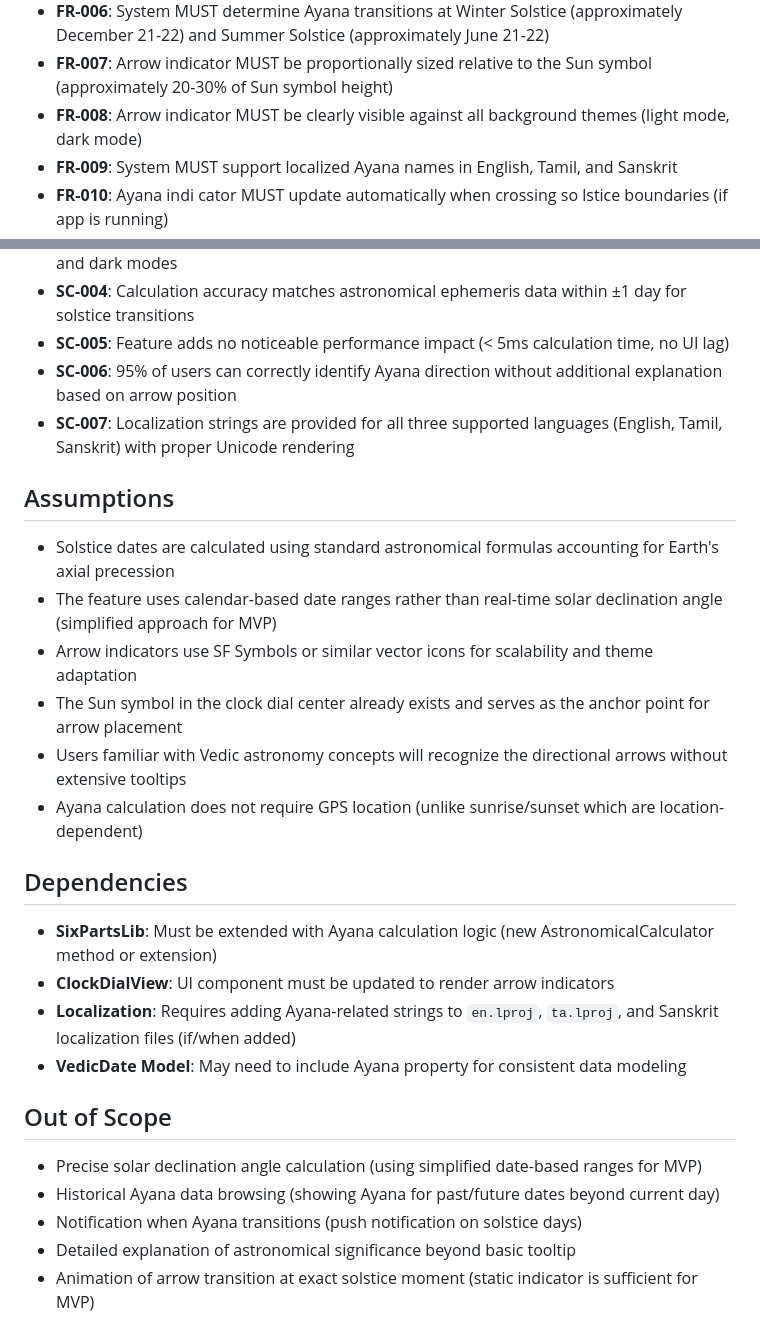
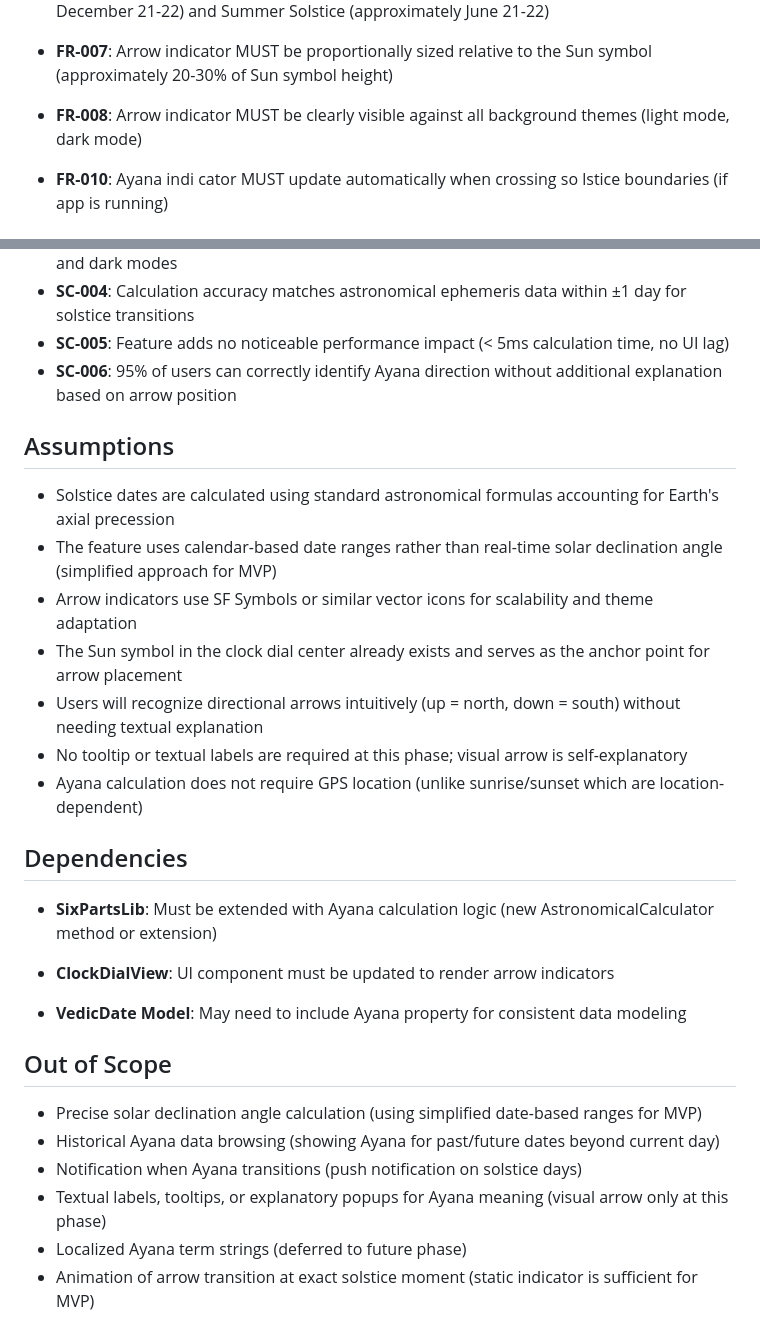
Before and after one commit to kadigaram/kadigaram, a Markdown page: specs/009-ayana-indicator/spec.md, 2 parts joined by grey strips. Rendered like a GitHub page.

```diff
--- a/specs/009-ayana-indicator/spec.md
+++ b/specs/009-ayana-indicator/spec.md
@@ -82,7 +61,7 @@ Users see Ayana terms in their preferred language (English, Tamil, Sanskrit).
 - **FR-006**: System MUST determine Ayana transitions at Winter Solstice (approximately December 21-22) and Summer Solstice (approximately June 21-22)
 - **FR-007**: Arrow indicator MUST be proportionally sized relative to the Sun symbol (approximately 20-30% of Sun symbol height)
 - **FR-008**: Arrow indicator MUST be clearly visible against all background themes (light mode, dark mode)
-- **FR-009**: System MUST support localized Ayana names in English, Tamil, and Sanskrit
+
 - **FR-010**: Ayana indi cator MUST update automatically when crossing so lstice boundaries (if app is running)
 - **FR-011**: System MUST persist current Ayana state for use in widgets and background contexts
 
@@ -101,7 +80,7 @@ Users see Ayana terms in their preferred language (English, Tamil, Sanskrit).
 - **SC-004**: Calculation accuracy matches astronomical ephemeris data within ±1 day for solstice transitions
 - **SC-005**: Feature adds no noticeable performance impact (< 5ms calculation time, no UI lag)
 - **SC-006**: 95% of users can correctly identify Ayana direction without additional explanation based on arrow position
-- **SC-007**: Localization strings are provided for all three supported languages (English, Tamil, Sanskrit) with proper Unicode rendering
+
 
 ## Assumptions
 
@@ -109,14 +88,15 @@ Users see Ayana terms in their preferred language (English, Tamil, Sanskrit).
 - The feature uses calendar-based date ranges rather than real-time solar declination angle (simplified approach for MVP)
 - Arrow indicators use SF Symbols or similar vector icons for scalability and theme adaptation
 - The Sun symbol in the clock dial center already exists and serves as the anchor point for arrow placement
-- Users familiar with Vedic astronomy concepts will recognize the directional arrows without extensive tooltips
+- Users will recognize directional arrows intuitively (up = north, down = south) without needing textual explanation
+- No tooltip or textual labels are required at this phase; visual arrow is self-explanatory
 - Ayana calculation does not require GPS location (unlike sunrise/sunset which are location-dependent)
 
 ## Dependencies
 
 - **SixPartsLib**: Must be extended with Ayana calculation logic (new AstronomicalCalculator method or extension)
 - **ClockDialView**: UI component must be updated to render arrow indicators
-- **Localization**: Requires adding Ayana-related strings to `en.lproj`, `ta.lproj`, and Sanskrit localization files (if/when added)
+
 - **VedicDate Model**: May need to include Ayana property for consistent data modeling
 
 ## Out of Scope
@@ -124,5 +104,6 @@ Users see Ayana terms in their preferred language (English, Tamil, Sanskrit).
 - Precise solar declination angle calculation (using simplified date-based ranges for MVP)
 - Historical Ayana data browsing (showing Ayana for past/future dates beyond current day)
 - Notification when Ayana transitions (push notification on solstice days)
-- Detailed explanation of astronomical significance beyond basic tooltip
+- Textual labels, tooltips, or explanatory popups for Ayana meaning (visual arrow only at this phase)
+- Localized Ayana term strings (deferred to future phase)
 - Animation of arrow transition at exact solstice moment (static indicator is sufficient for MVP)
```
Also changed, not shown: other parts of specs/009-ayana-indicator/spec.md (+6 -27 lines).
